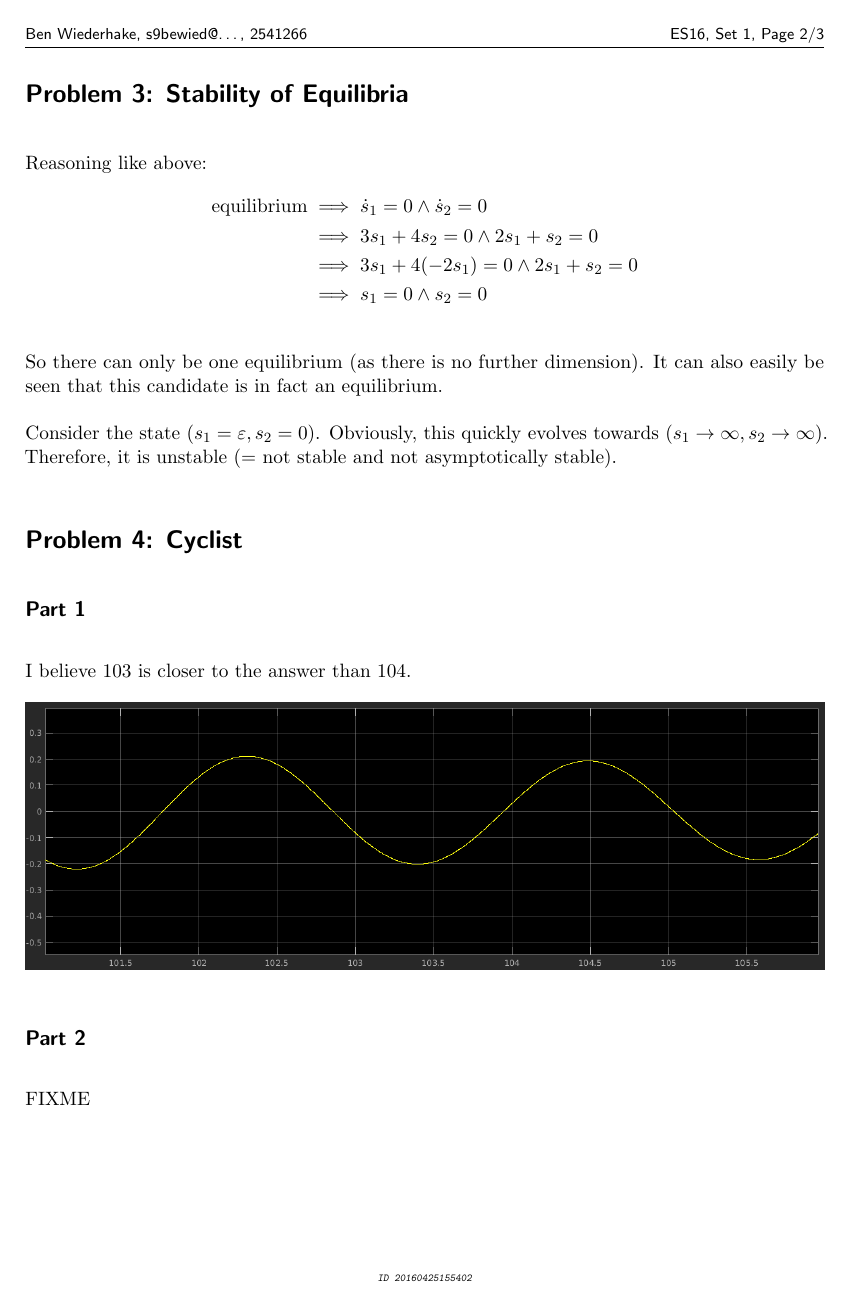
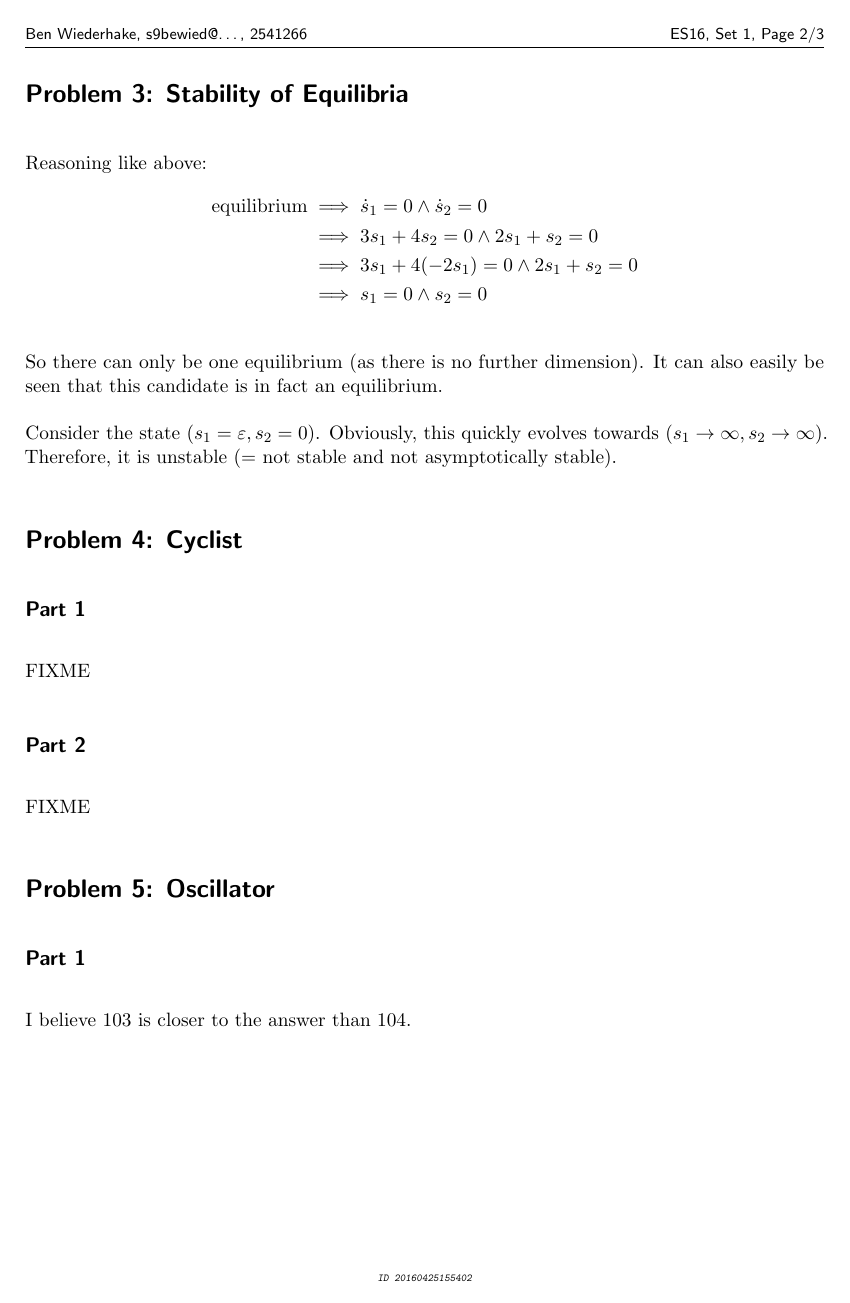
Before and after one commit to Schwenger/TinBots, a LaTeX problem sheet (hw01-Ben/document.tex): page 2 of 3. Compiled offline with pdfLaTeX.

Commit message:
[BMM] Fix solution order of Set 1

```diff
--- a/hw01-Ben/document.tex
+++ b/hw01-Ben/document.tex
@@ -100,9 +100,7 @@ it is unstable (= not stable and not asymptotically stable).
 
 \subsection*{Part 1}
 
-I believe 103 is closer to the answer than 104.
-
-\includegraphics[width=\textwidth]{p5-proof}
+FIXME
 
 \subsection*{Part 2}
 
@@ -110,6 +108,16 @@ FIXME
 
 
 \section*{Problem 5: Oscillator}
+
+\subsection*{Part 1}
+
+I believe 103 is closer to the answer than 104.
+
+\includegraphics[width=\textwidth]{p5-proof}
+
+\subsection*{Part 2}
+
+% I (Ben) don't understand what this problem is about.
 
 FIXME
 
```
